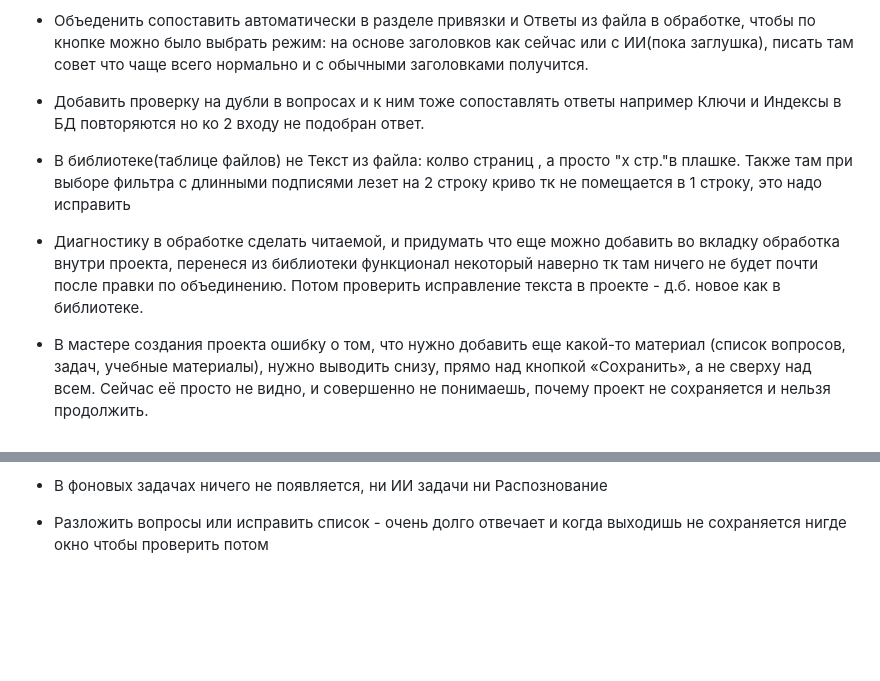
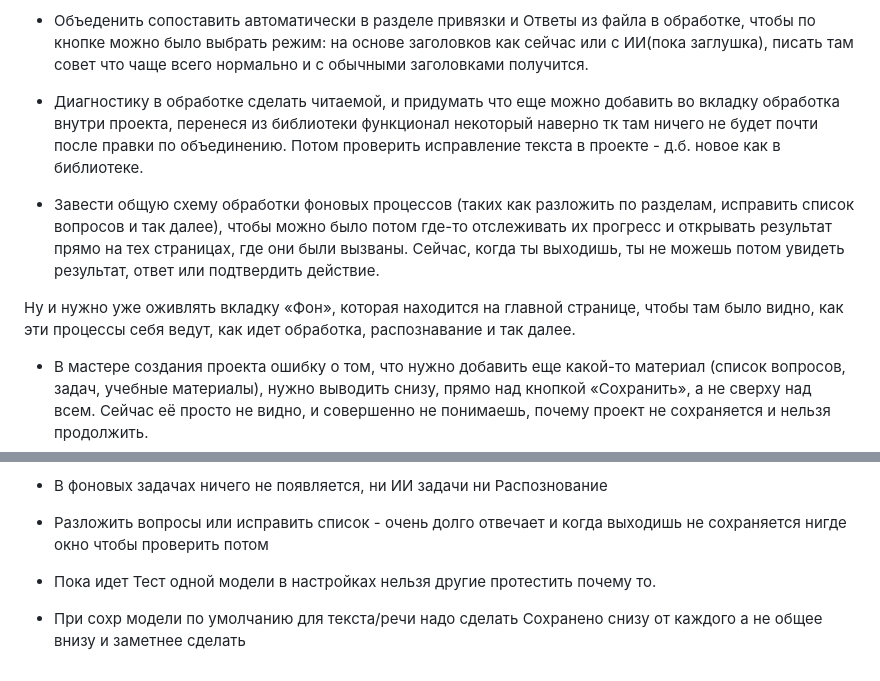
Before and after one commit to tneki22/Tentex, a Markdown page: TODO.md, 2 parts joined by grey strips. Drawn GitHub-style; blank space fills up the shorter version.

Commit message:
docs: обновить заметки TODO

```diff
--- a/TODO.md
+++ b/TODO.md
@@ -3,10 +3,11 @@
 - В пасорте проекта Заменить Ожидается элементов на Кол-во вопросов
 - Улучшить промпт для предложения времени подготовки, чтобы ответ был более человечным и адекватным, с норм форматированием. Потом чтобы не удалялось это окно c ответом выборе другого времени.
 - Объеденить сопоставить автоматически в разделе привязки и Ответы из файла в обработке, чтобы по кнопке можно было выбрать режим: на основе заголовков как сейчас или с ИИ(пока заглушка), писать там совет что чаще всего нормально и с обычными заголовками получится.
-- Добавить проверку на дубли в вопросах и к ним тоже сопоставлять ответы например Ключи и Индексы в БД повторяются но ко 2 входу не подобран ответ.
-- В библиотеке(таблице файлов) не Текст из файла: колво страниц , а просто "x стр."в плашке. Также там при выборе фильтра с длинными подписями лезет на 2 строку криво тк не помещается в 1 строку, это надо исправить
+
 - Диагностику в обработке сделать читаемой, и придумать что еще можно добавить во вкладку обработка внутри проекта, перенеся из библиотеки функционал некоторый наверно тк там ничего не будет почти после правки по объединению. Потом проверить исправление текста в проекте - д.б. новое как в библиотеке.
+- Завести общую схему обработки фоновых процессов (таких как разложить по разделам, исправить список вопросов и так далее), чтобы можно было потом где-то отслеживать их прогресс и открывать результат прямо на тех страницах, где они были вызваны. Сейчас, когда ты выходишь, ты не можешь потом увидеть результат, ответ или подтвердить действие.
 
+Ну и нужно уже оживлять вкладку «Фон», которая находится на главной странице, чтобы там было видно, как эти процессы себя ведут, как идет обработка, распознавание и так далее.
 - В мастере создания проекта ошибку о том, что нужно добавить еще какой-то материал (список вопросов, задач, учебные материалы), нужно выводить снизу, прямо над кнопкой «Сохранить», а не сверху над всем. Сейчас её просто не видно, и совершенно не понимаешь, почему проект не сохраняется и нельзя продолжить.
 
   Также нужно разобраться, что за бред происходит в предварительном разборе:
@@ -21,3 +22,5 @@
 
 - В фоновых задачах ничего не появляется, ни ИИ задачи ни Распознование
 - Разложить вопросы или исправить список - очень долго отвечает и когда выходишь не сохраняется нигде окно чтобы проверить потом
+- Пока идет Тест одной модели в настройках нельзя другие протестить почему то.
+- При сохр модели по умолчанию для текста/речи надо сделать Сохранено снизу от каждого а не общее внизу и заметнее сделать
```
